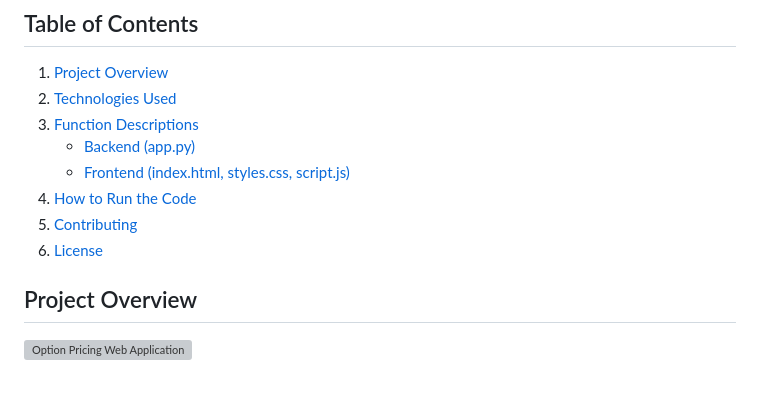
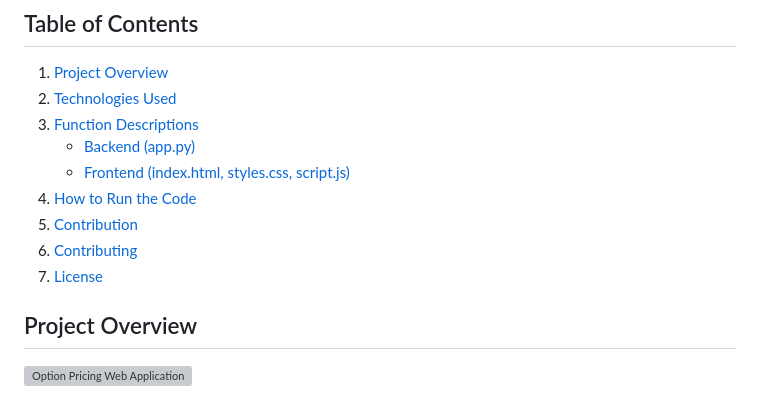
Before and after one commit to Aryan-Choudhari/Option-Pricing-Web-Application, a Markdown page: readme.md, the part around the change. GitHub-like rendering; grey boxes are pictures that could not be loaded.

```diff
--- a/readme.md
+++ b/readme.md
@@ -9,8 +9,9 @@ This is a web application that allows users to calculate the prices of European
    - [Backend (app.py)](#backend-apppf)
    - [Frontend (index.html, styles.css, script.js)](#frontend-indexhtmlstaticsscss-scriptjs)
 4. [How to Run the Code](#how-to-run-the-code)
-5. [Contributing](#contributing)
-6. [License](#license)
+5. [Contribution](#contribution)
+6. [Contributing](#contributing)
+7. [License](#license)
 
 ## Project Overview
 ![Option Pricing Web Application](./OptionPricing.gif)
```
